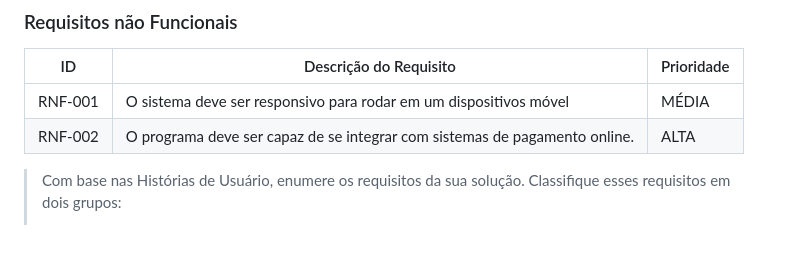
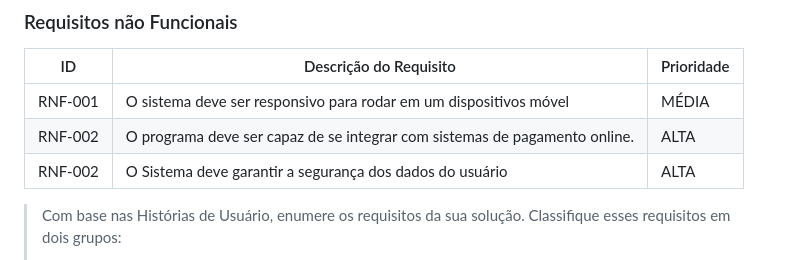
Before and after one commit to ICEI-PUC-Minas-PBE-ADS-SI/pbe-si-ads-2023-2-tiaw-t1-grupo-loja-de-celulares, a Markdown page: docs/relatorio/Relatorio Tecnico - TEMPLATE.md, the part around the change. GitHub-like rendering.

```diff
--- a/docs/relatorio/Relatorio Tecnico - TEMPLATE.md
+++ b/docs/relatorio/Relatorio Tecnico - TEMPLATE.md
@@ -154,6 +154,7 @@ As tabelas que se seguem apresentam os requisitos funcionais e não funcionais q
 |-------|-------------------------|----|
 |RNF-001| O sistema deve ser responsivo para rodar em um dispositivos móvel | MÉDIA |
 |RNF-002| O programa deve ser capaz de se integrar com sistemas de pagamento online. |  ALTA |
+|RNF-002| O Sistema deve garantir a segurança dos dados do usuário |  ALTA |
 
 > Com base nas Histórias de Usuário, enumere os requisitos da sua
 > solução. Classifique esses requisitos em dois grupos:
```
